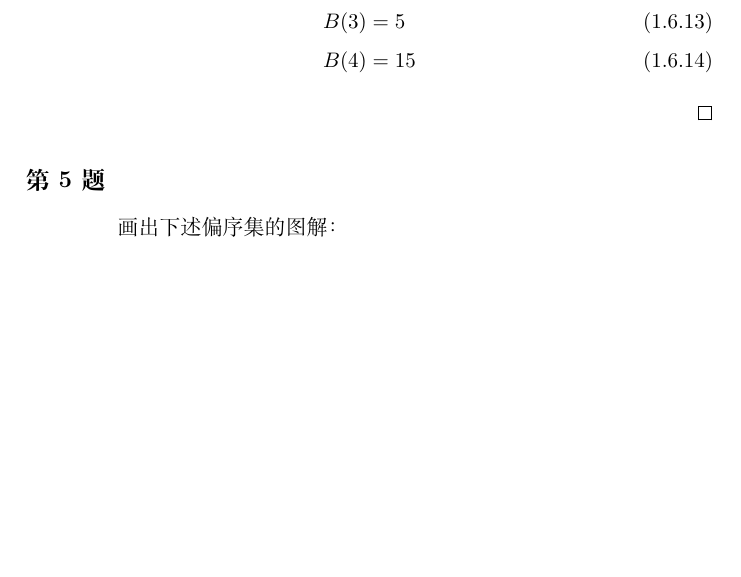
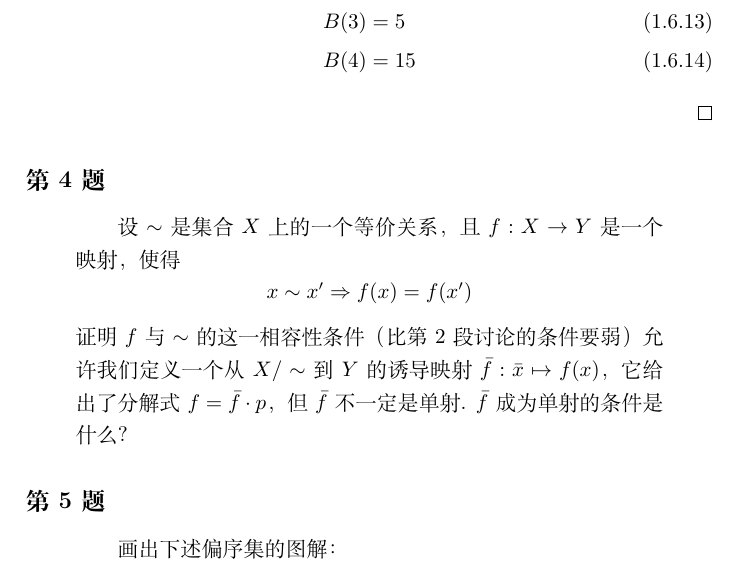
Before and after one commit to Abreto/BAI-Kostrikin-exercises, a LaTeX book (main.tex, which reads chap/ch01.tex): part of page 15 of 15, cut so that both start at the same text, the shorter picture padded with empty space. Compiled offline with XeLaTeX.

Commit message:
problem 4 description

```diff
--- a/chap/ch01.tex
+++ b/chap/ch01.tex
@@ -612,6 +612,21 @@ $\mathcal{P}(S)$ 的基数即为 $S$ 的不同子集的个数，
 
 % problem 3 (end)
 
+\problem{4} % (begin)
+\begin{quotation}
+    设 $\sim$ 是集合 $X$ 上的一个等价关系，
+    且 $f:X \to Y$ 是一个映射，使得
+    \[
+        x \sim x' \Rightarrow f(x) = f(x')
+    \]
+    证明 $f$ 与 $\sim$ 的这一相容性条件（比第 2 段讨论的条件要弱）允许我们定义一个从
+    $X/\sim$ 到 $Y$ 的诱导映射 $\bar{f}: \bar{x} \mapsto f(x)$，
+    它给出了分解式 $f = \bar{f} \cdot p$，
+    但 $\bar{f}$ 不一定是单射.
+    $\bar{f}$ 成为单射的条件是什么？
+\end{quotation}
+% problem 4 (end)
+
 \problem{5} % (begin)
 \begin{quotation}
     画出下述偏序集的图解：
```
